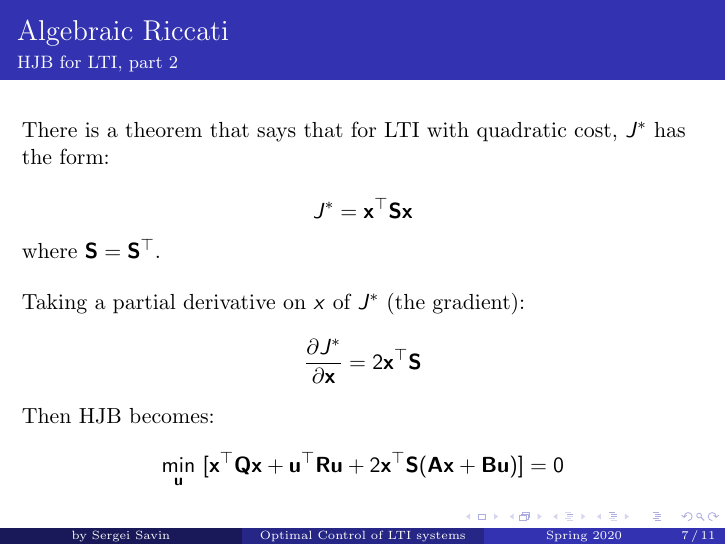
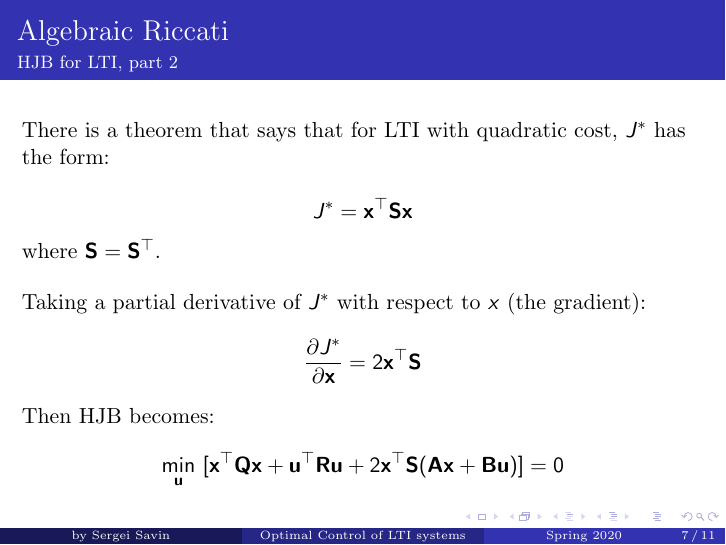
Before and after one commit to SergeiSa/Linear-Control-Slides-Spring-2020, LaTeX slides (lecture_slides/Optimal_Control_of_LTI_systems/main.tex): page 7 of 11. Compiled offline with pdfLaTeX.

Commit message:
fix: word style

```diff
--- a/lecture_slides/Optimal_Control_of_LTI_systems/main.tex
+++ b/lecture_slides/Optimal_Control_of_LTI_systems/main.tex
@@ -157,7 +157,7 @@ where $\mathbf S = \mathbf S^\top$.
 
 \bigskip
 
-Taking a partial derivative on $x$ of $J^*$ (the gradient):
+Taking a partial derivative of $J^*$ with respect to $x$ (the gradient):
 \[
 \frac{\partial J^*}{\partial \mathbf x}  = 2\mathbf x^\top \mathbf S
 \]
```
